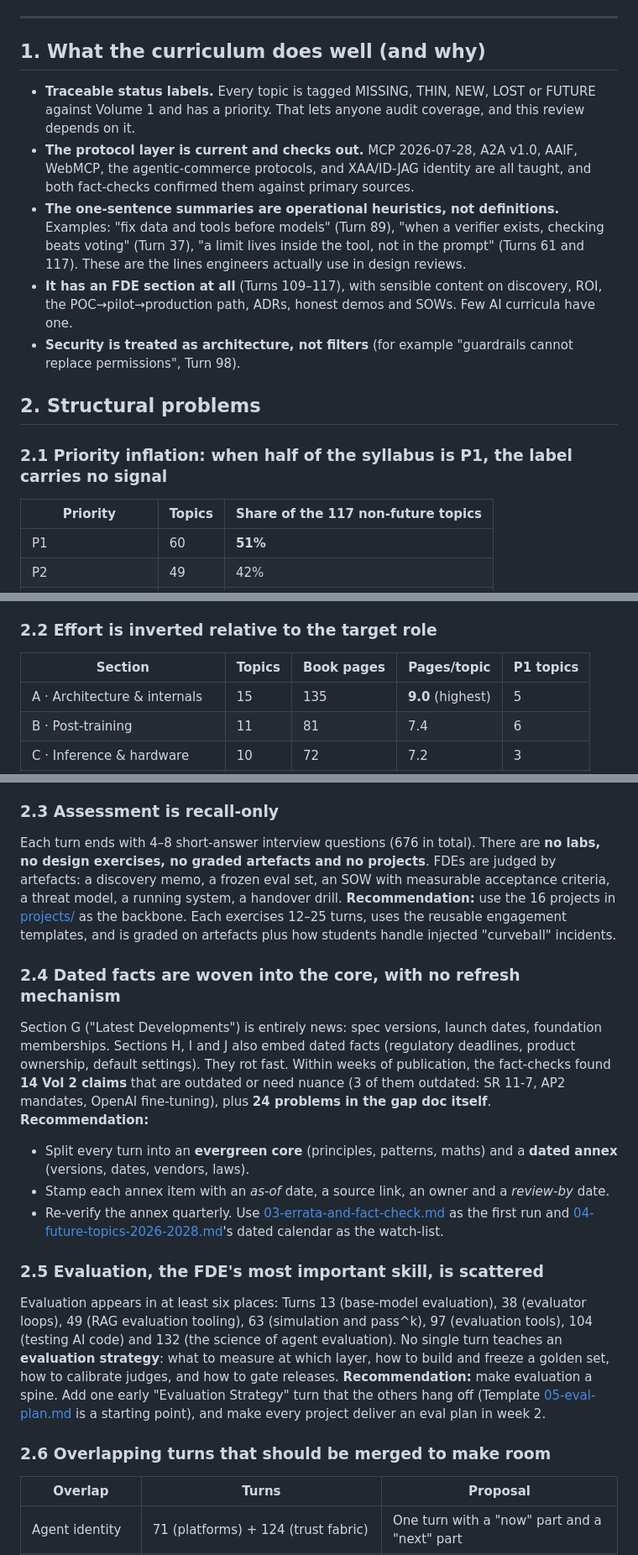
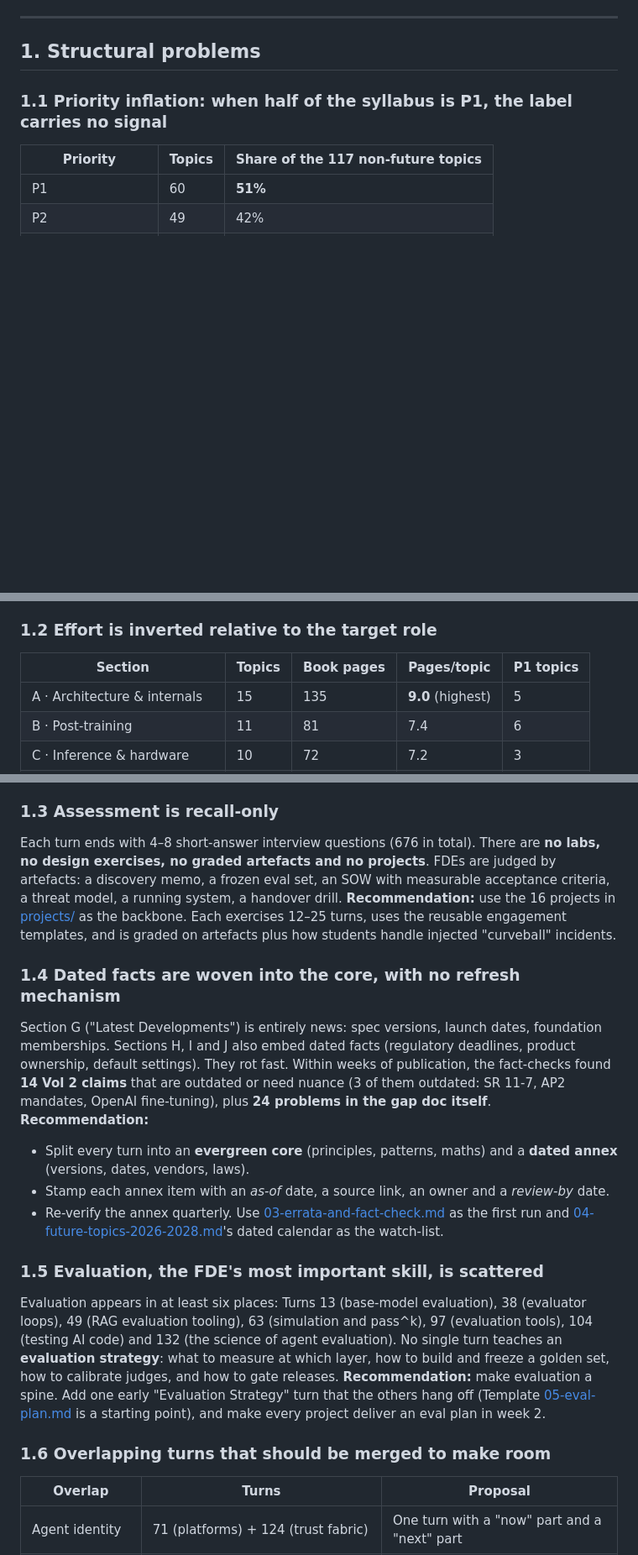
Before and after one commit to nagarjunak-pixel/02-autogpt-autonomous-agent, a Markdown page: curriculum/01-curriculum-review.md, 3 parts joined by grey strips. Shown at 84% size. Rendered like a GitHub page; blank space fills up the shorter version.

```diff
--- a/curriculum/01-curriculum-review.md
+++ b/curriculum/01-curriculum-review.md
@@ -29,17 +29,9 @@
 
 ---
 
-## 1. What the curriculum does well (and why)
+## 1. Structural problems
 
-- **Traceable status labels.** Every topic is tagged MISSING, THIN, NEW, LOST or FUTURE against Volume 1 and has a priority. That lets anyone audit coverage, and this review depends on it.
-- **The protocol layer is current and checks out.** MCP 2026-07-28, A2A v1.0, AAIF, WebMCP, the agentic-commerce protocols, and XAA/ID-JAG identity are all taught, and both fact-checks confirmed them against primary sources.
-- **The one-sentence summaries are operational heuristics, not definitions.** Examples: "fix data and tools before models" (Turn 89), "when a verifier exists, checking beats voting" (Turn 37), "a limit lives inside the tool, not in the prompt" (Turns 61 and 117). These are the lines engineers actually use in design reviews.
-- **It has an FDE section at all** (Turns 109–117), with sensible content on discovery, ROI, the POC→pilot→production path, ADRs, honest demos and SOWs. Few AI curricula have one.
-- **Security is treated as architecture, not filters** (for example "guardrails cannot replace permissions", Turn 98).
-
-## 2. Structural problems
-
-### 2.1 Priority inflation: when half of the syllabus is P1, the label carries no signal
+### 1.1 Priority inflation: when half of the syllabus is P1, the label carries no signal
 
 | Priority | Topics | Share of the 117 non-future topics |
 |---|---|---|
@@ -51,7 +43,7 @@
 A learner with 10–12 weeks cannot cover 60 "most important" topics in depth. Adding the existing gap doc's eight P1 candidates would push P1 to about 68.
 **Recommendation:** define an explicit **FDE core** (P1), move the rest to P2/P3 electives, and justify each P1 by "an FDE meets this in most engagements, or it is legally required for common deployments". Applied honestly, that rule gives 46 core topics across Vol 2 and the gap register, about 30% of the expanded syllabus. [05-revised-syllabus-and-learning-path.md](05-revised-syllabus-and-learning-path.md) proposes the re-tiering.
 
-### 2.2 Effort is inverted relative to the target role
+### 1.2 Effort is inverted relative to the target role
 
 | Section | Topics | Book pages | Pages/topic | P1 topics |
 |---|---|---|---|---|
@@ -71,12 +63,12 @@ Section A gets the most depth per topic and includes FlashAttention tiling, dist
 Meanwhile Section L, the role the curriculum is named for, gets 5.8 pages per topic. Vision-language models and speech are both labelled P1, yet all of multimodal gets 21 pages.
 **Recommendation:** compress A to "what a deployer must be able to calculate and explain" (about 50% fewer pages) and reinvest the pages in L, K and the new practice topics.
 
-### 2.3 Assessment is recall-only
+### 1.3 Assessment is recall-only
 
 Each turn ends with 4–8 short-answer interview questions (676 in total). There are **no labs, no design exercises, no graded artefacts and no projects**. FDEs are judged by artefacts: a discovery memo, a frozen eval set, an SOW with measurable acceptance criteria, a threat model, a running system, a handover drill.
 **Recommendation:** use the 16 projects in [projects/](projects/README.md) as the backbone. Each exercises 12–25 turns, uses the reusable engagement templates, and is graded on artefacts plus how students handle injected "curveball" incidents.
 
-### 2.4 Dated facts are woven into the core, with no refresh mechanism
+### 1.4 Dated facts are woven into the core, with no refresh mechanism
 
 Section G ("Latest Developments") is entirely news: spec versions, launch dates, foundation memberships. Sections H, I and J also embed dated facts (regulatory deadlines, product ownership, default settings). They rot fast. Within weeks of publication, the fact-checks found **14 Vol 2 claims** that are outdated or need nuance (3 of them outdated: SR 11-7, AP2 mandates, OpenAI fine-tuning), plus **24 problems in the gap doc itself**.
 **Recommendation:**
@@ -84,12 +76,12 @@ Section G ("Latest Developments") is entirely news: spec versions, launch dates,
 - Stamp each annex item with an *as-of* date, a source link, an owner and a *review-by* date.
 - Re-verify the annex quarterly. Use [03-errata-and-fact-check.md](03-errata-and-fact-check.md) as the first run and [04-future-topics-2026-2028.md](04-future-topics-2026-2028.md)'s dated calendar as the watch-list.
 
-### 2.5 Evaluation, the FDE's most important skill, is scattered
+### 1.5 Evaluation, the FDE's most important skill, is scattered
 
 Evaluation appears in at least six places: Turns 13 (base-model evaluation), 38 (evaluator loops), 49 (RAG evaluation tooling), 63 (simulation and pass^k), 97 (evaluation tools), 104 (testing AI code) and 132 (the science of agent evaluation). No single turn teaches an **evaluation strategy**: what to measure at which layer, how to build and freeze a golden set, how to calibrate judges, and how to gate releases.
 **Recommendation:** make evaluation a spine. Add one early "Evaluation Strategy" turn that the others hang off (Template [05-eval-plan.md](projects/templates/05-eval-plan.md) is a starting point), and make every project deliver an eval plan in week 2.
 
-### 2.6 Overlapping turns that should be merged to make room
+### 1.6 Overlapping turns that should be merged to make room
 
 | Overlap | Turns | Proposal |
 |---|---|---|
```
Also changed, not shown: other parts of curriculum/01-curriculum-review.md (+13 -5 lines).
